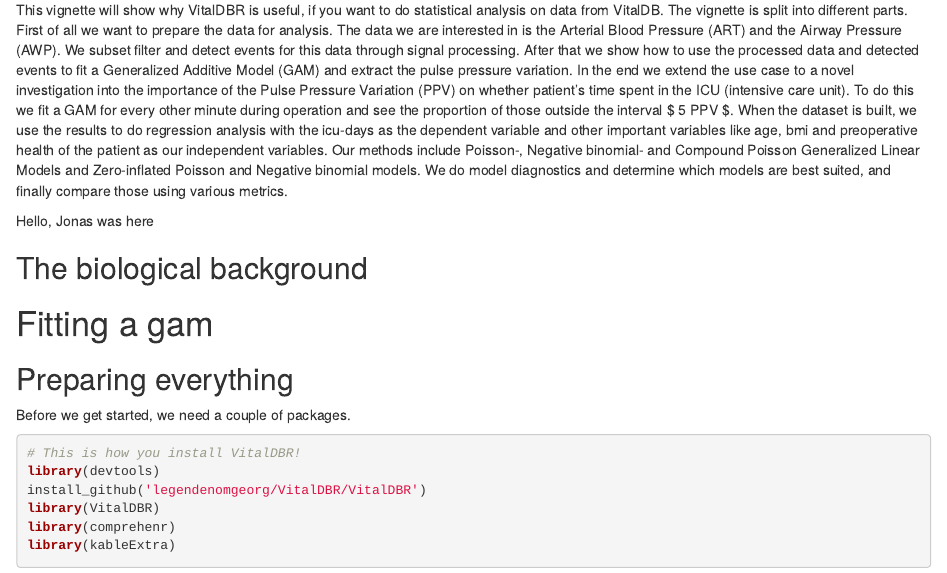
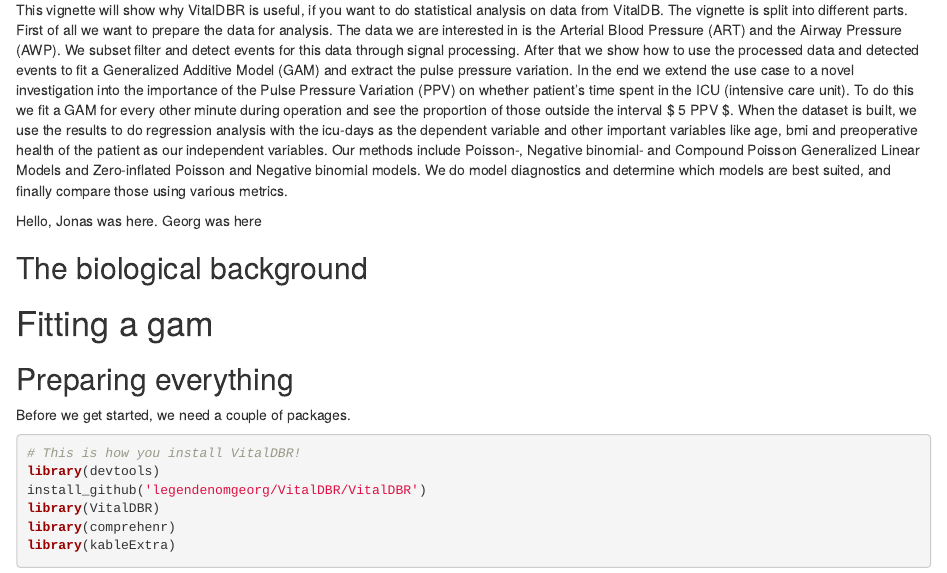
Before and after one commit to legendenomgeorg/VitalDBR, an R Markdown document (Investigations/vignette.Rmd): the page in a window 1100 px wide, from 210 px down. Rendered offline with R 4.5, knitr and Pandoc, with nearby package versions; drawn as R Markdown's standard HTML page in place of the format the file asks for; some code elsewhere in the file could not run offline.

Commit message:
no message

```diff
--- a/Investigations/vignette.Rmd
+++ b/Investigations/vignette.Rmd
@@ -14,7 +14,7 @@
 In the end we extend the use case to a novel investigation into the importance of the Pulse Pressure Variation (PPV) on whether patient's time spent in the ICU (intensive care unit). To do this we fit a GAM for every other minute during operation and see the proportion of those outside the interval $ 5 \leq PPV \leq 8$.
 When the dataset is built, we use the results to do regression analysis with the icu-days as the dependent variable and other important variables like age, bmi and preoperative health of the patient as our independent variables. Our methods include Poisson-, Negative binomial- and Compound Poisson Generalized Linear Models and Zero-inflated Poisson and Negative binomial models. We do model diagnostics and determine which models are best suited, and finally compare those using various metrics.
 
-Hello, Jonas was here
+Hello, Jonas was here. Georg was here
 
 
 ## The biological background
```
